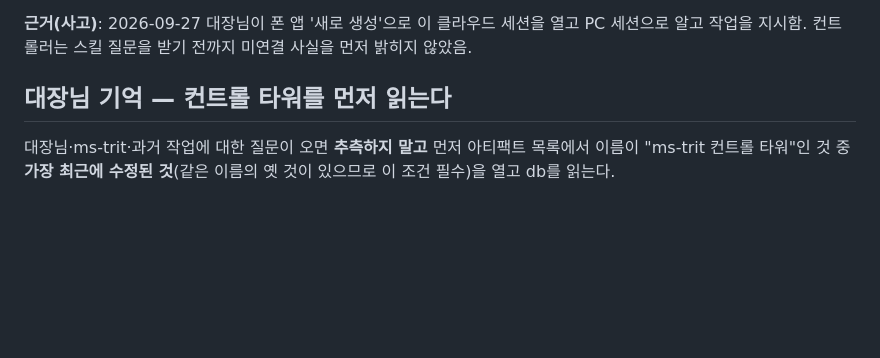
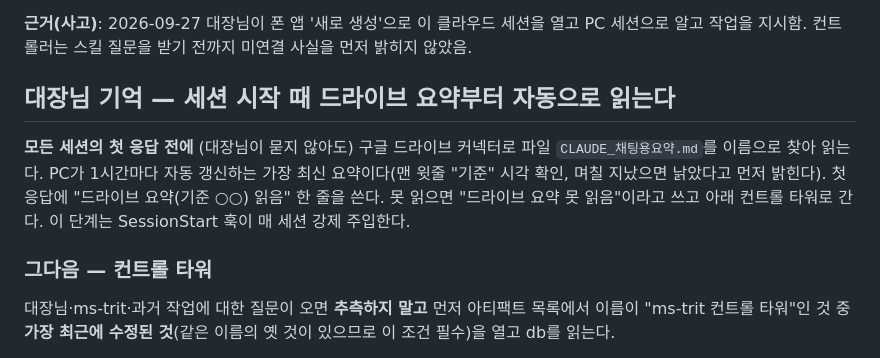
Before and after one commit to rurushsh88-crypto/rurushsh88-crypto.github.io, a Markdown page: .claude/CLAUDE.md, the part around the change. Rendered like a GitHub page; blank space fills up the shorter version.

Commit message:
클라우드 세션 규칙: 시작 때 드라이브 CLAUDE_채팅용요약.md 자동 읽기

```diff
--- a/.claude/CLAUDE.md
+++ b/.claude/CLAUDE.md
@@ -12,7 +12,10 @@
 
 **근거(사고)**: 2026-09-27 대장님이 폰 앱 '새로 생성'으로 이 클라우드 세션을 열고 PC 세션으로 알고 작업을 지시함. 컨트롤러는 스킬 질문을 받기 전까지 미연결 사실을 먼저 밝히지 않았음.
 
-## 대장님 기억 — 컨트롤 타워를 먼저 읽는다
+## 대장님 기억 — 세션 시작 때 드라이브 요약부터 자동으로 읽는다
+**모든 세션의 첫 응답 전에** (대장님이 묻지 않아도) 구글 드라이브 커넥터로 파일 `CLAUDE_채팅용요약.md`를 이름으로 찾아 읽는다. PC가 1시간마다 자동 갱신하는 가장 최신 요약이다(맨 윗줄 "기준" 시각 확인, 며칠 지났으면 낡았다고 먼저 밝힌다). 첫 응답에 "드라이브 요약(기준 ○○) 읽음" 한 줄을 쓴다. 못 읽으면 "드라이브 요약 못 읽음"이라고 쓰고 아래 컨트롤 타워로 간다. 이 단계는 SessionStart 훅이 매 세션 강제 주입한다.
+
+### 그다음 — 컨트롤 타워
 대장님·ms-trit·과거 작업에 대한 질문이 오면 **추측하지 말고** 먼저 아티팩트 목록에서 이름이 "ms-trit 컨트롤 타워"인 것 중 **가장 최근에 수정된 것**(같은 이름의 옛 것이 있으므로 이 조건 필수)을 열고 db를 읽는다.
 - 순서: `ct/profile`(호칭·말투·규칙·진행 상황) → `ct/todo`(지금 할 일) → `ct/tl-*`(작업 시계열)·`ct/diary`(오류 일지).
 - 문서가 없거나 찾지 못하면 "기록 없음"이라고 말한다. 지어내지 않는다.
```
